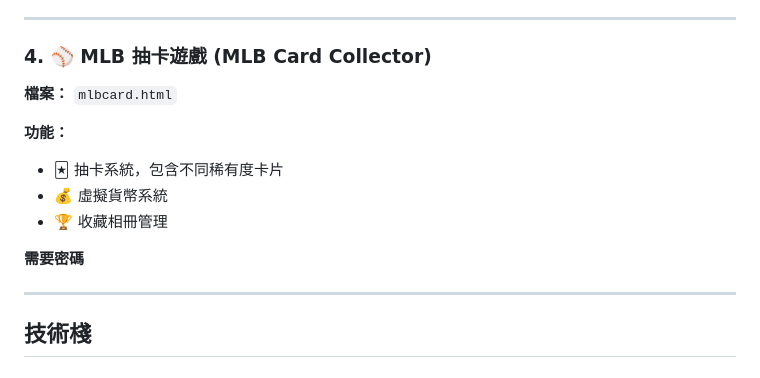
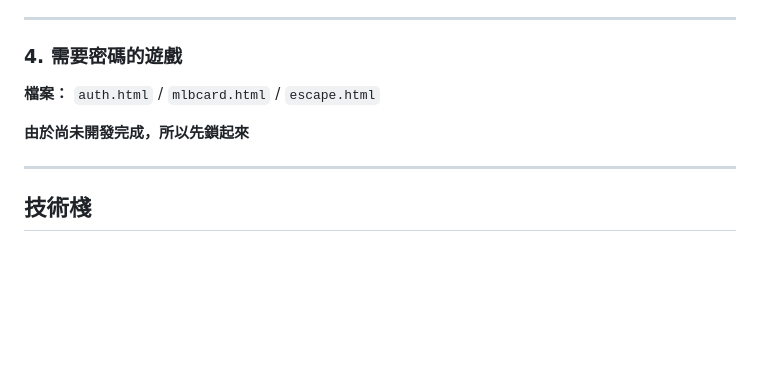
Before and after one commit to HUGAR67/game-lobby, a Markdown page: README.md, the part around the change. GitHub-like rendering; blank space fills up the shorter version.

```diff
--- a/README.md
+++ b/README.md
@@ -110,16 +110,11 @@
 
 ---
 
-### 4. ⚾ MLB 抽卡遊戲 (MLB Card Collector)
+### 4. 需要密碼的遊戲
 
-**檔案：** `mlbcard.html`
+**檔案：** `auth.html` / `mlbcard.html` / `escape.html`
 
-**功能：**
-- 🃏 抽卡系統，包含不同稀有度卡片
-- 💰 虛擬貨幣系統
-- 🏆 收藏相冊管理
-
-**需要密碼**
+**由於尚未開發完成，所以先鎖起來**
 
 ---
 
```
